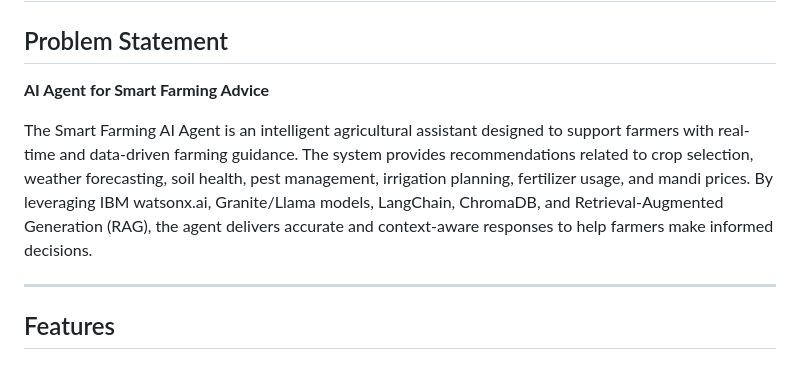
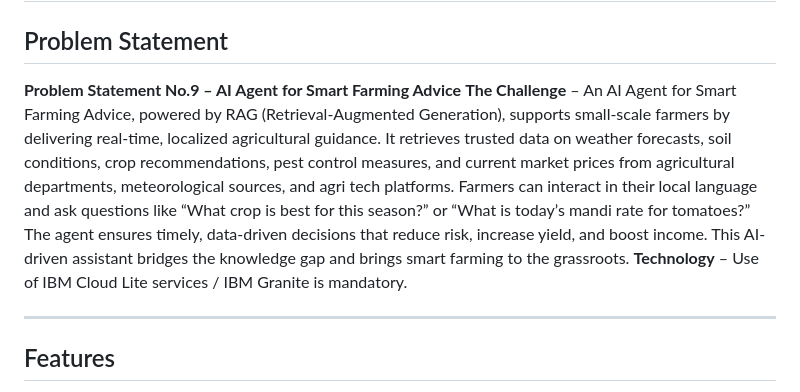
Before and after one commit to Rakshitha6851/Smart_Farming_agent, a Markdown page: README.md, the part around the change. Drawn GitHub-style.

Commit message:
Enhance README with detailed problem statement and tech
Expanded the problem statement and technology requirements for the Smart Farming AI Agent, detailing its capabilities and the technologies used.

```diff
--- a/README.md
+++ b/README.md
@@ -2,9 +2,17 @@
 
 ## Problem Statement
 
-**AI Agent for Smart Farming Advice**
-
-The Smart Farming AI Agent is an intelligent agricultural assistant designed to support farmers with real-time and data-driven farming guidance. The system provides recommendations related to crop selection, weather forecasting, soil health, pest management, irrigation planning, fertilizer usage, and mandi prices. By leveraging IBM watsonx.ai, Granite/Llama models, LangChain, ChromaDB, and Retrieval-Augmented Generation (RAG), the agent delivers accurate and context-aware responses to help farmers make informed decisions.
+**Problem Statement No.9 – AI Agent for Smart Farming Advice**
+**The Challenge** – An AI Agent for Smart Farming Advice, powered by RAG (Retrieval-Augmented
+Generation), supports small-scale farmers by delivering real-time, localized agricultural guidance.
+It retrieves trusted data on weather forecasts, soil conditions, crop recommendations, pest control
+measures, and current market prices from agricultural departments, meteorological sources, and agri
+tech platforms.
+Farmers can interact in their local language and ask questions like “What crop is best for this season?”
+or “What is today’s mandi rate for tomatoes?”
+The agent ensures timely, data-driven decisions that reduce risk, increase yield, and boost income.
+This AI-driven assistant bridges the knowledge gap and brings smart farming to the grassroots.
+**Technology** – Use of IBM Cloud Lite services / IBM Granite is mandatory.
 
 ---
 
```
